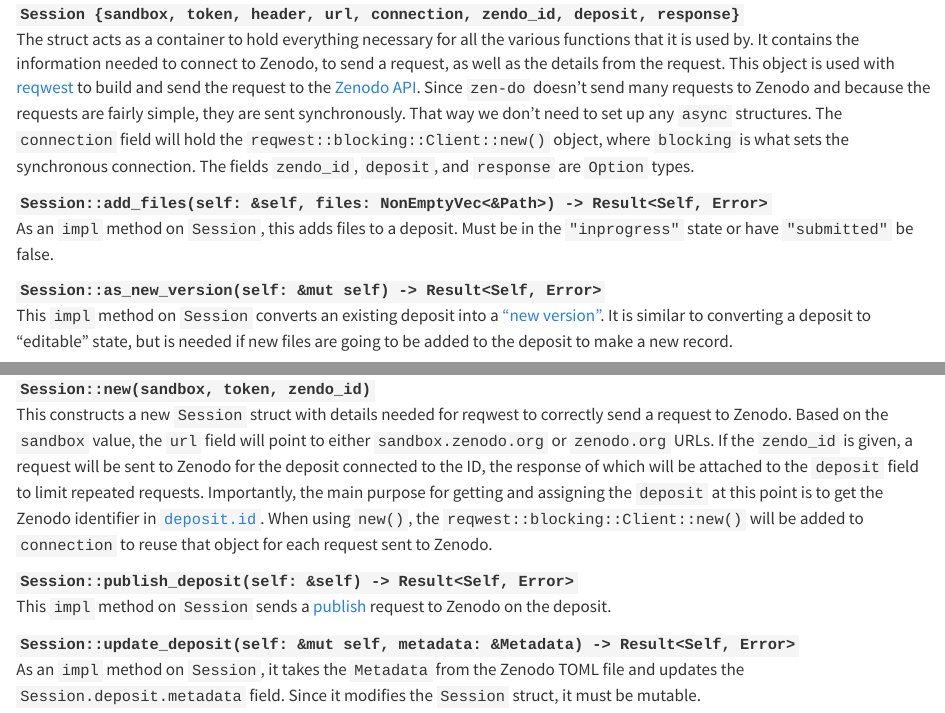
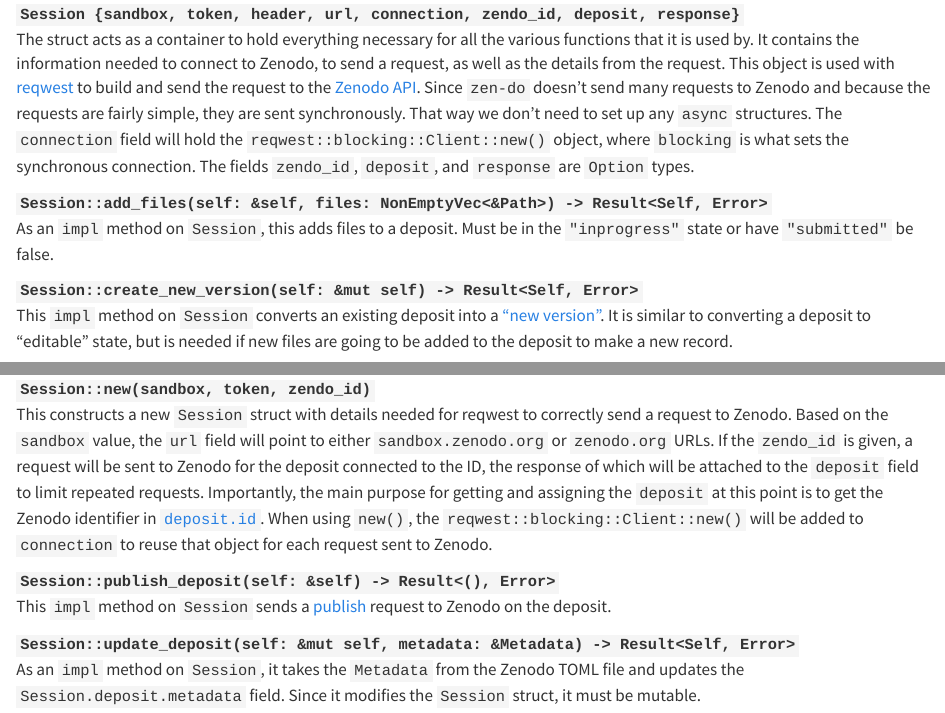
Before and after one commit to seedcase-project/zen-do, a Quarto document (docs/design/interface/rust.qmd): the page in a window 1100 px wide, from 8650 px down, and a second part further down, joined at a grey line. Rendered offline with R 4.5, knitr and Pandoc in place of Quarto, with nearby package versions; drawn as R Markdown's standard HTML page in place of the format the file asks for.

Commit message:
docs: updates from review
Co-authored-by: fruvago <57952344+fruvago@users.noreply.github.com>
Co-authored-by: Luke W. Johnston <lwjohnst86@users.noreply.github.com>

```diff
--- a/docs/design/interface/rust.qmd
+++ b/docs/design/interface/rust.qmd
@@ -475,7 +475,7 @@
 :   As an `impl` method on `Session`, this adds files to a deposit. Must be in
     the `"inprogress"` state or have `"submitted"` be false.
 
-`Session::as_new_version(self: &mut self) -> Result<Self, Error>`
+`Session::create_new_version(self: &mut self) -> Result<Self, Error>`
 
 :   This `impl` method on `Session` converts an existing deposit into a ["new
     version"](https://developers.zenodo.org/#new-version). It is similar to
@@ -546,7 +546,7 @@
     `new()`, the `reqwest::blocking::Client::new()` will be added to
     `connection` to reuse that object for each request sent to Zenodo.
 
-`Session::publish_deposit(self: &self) -> Result<Self, Error>`
+`Session::publish_deposit(self: &self) -> Result<(), Error>`
 
 :   This `impl` method on `Session` sends a
     [publish](https://developers.zenodo.org/?shell#publish) request to Zenodo on
```
